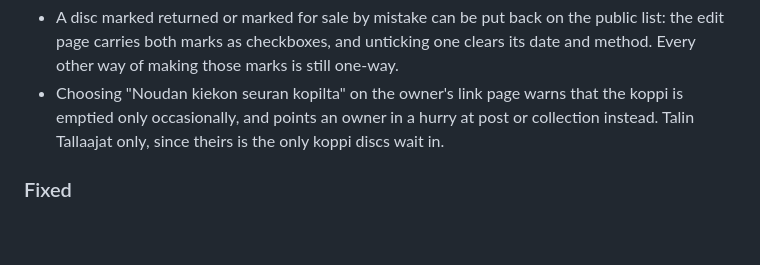
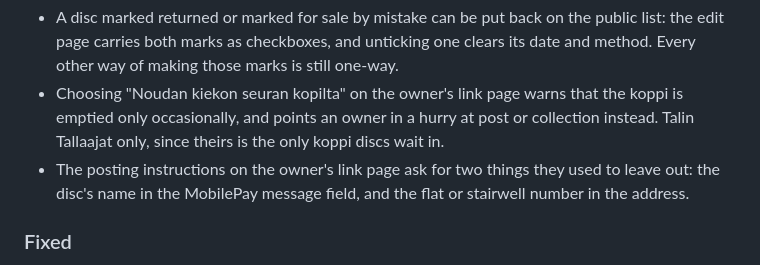
Before and after one commit to janimattiellonen/lost-and-found, a Markdown page: CHANGELOG.md, the part around the change. Drawn GitHub-style; blank space fills up the shorter version.

Commit message:
docs(changelog): the posting instructions ask for the disc name and flat number
Co-Authored-By: Claude Opus 5 (1M context) <noreply@anthropic.com>

```diff
--- a/CHANGELOG.md
+++ b/CHANGELOG.md
@@ -36,6 +36,7 @@ Entries cover the whole project, from the first commit on 2023-07-20. Sections u
 - Tapping an owner's phone number on the retrieval list or the responses view now opens a message to them instead of placing a call.
 - A disc marked returned or marked for sale by mistake can be put back on the public list: the edit page carries both marks as checkboxes, and unticking one clears its date and method. Every other way of making those marks is still one-way.
 - Choosing "Noudan kiekon seuran kopilta" on the owner's link page warns that the koppi is emptied only occasionally, and points an owner in a hurry at post or collection instead. Talin Tallaajat only, since theirs is the only koppi discs wait in.
+- The posting instructions on the owner's link page ask for two things they used to leave out: the disc's name in the MobilePay message field, and the flat or stairwell number in the address.
 
 ### Fixed
 
```
